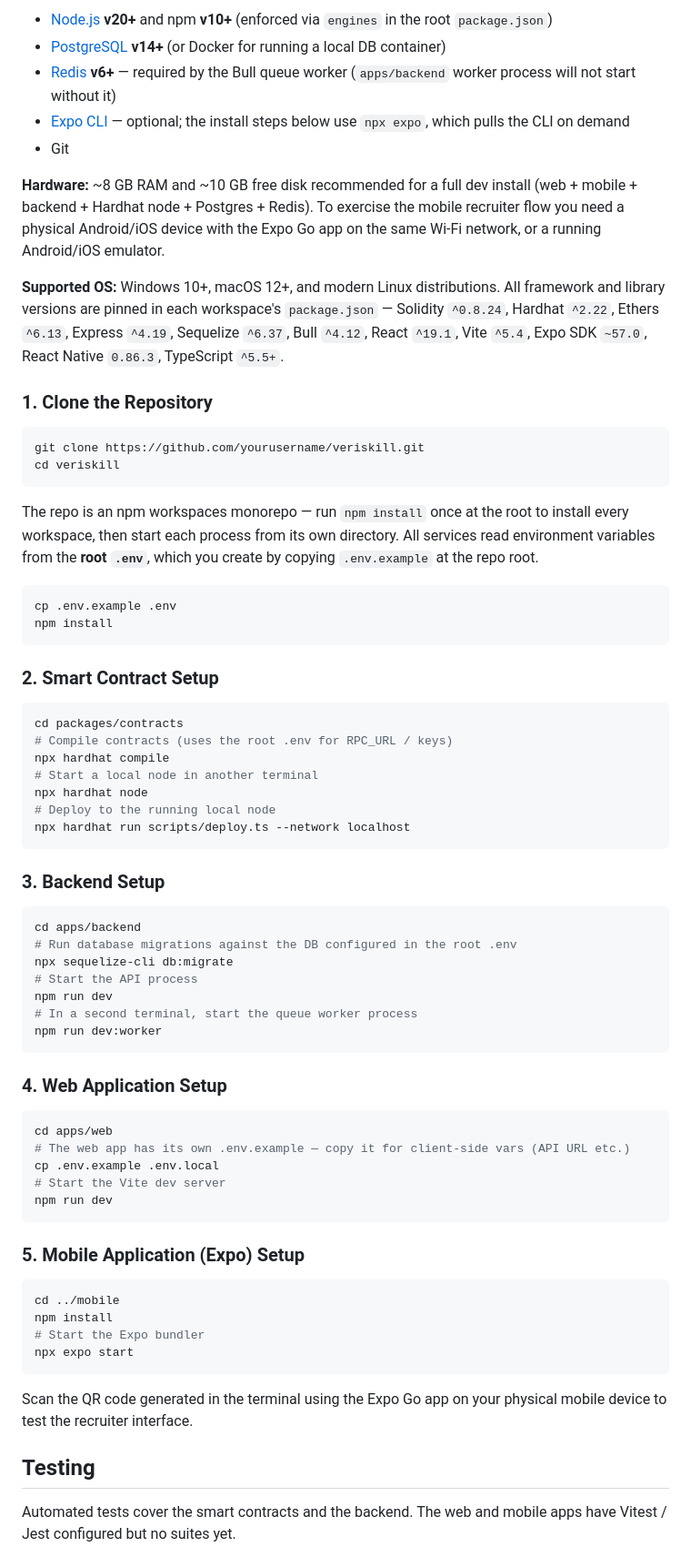
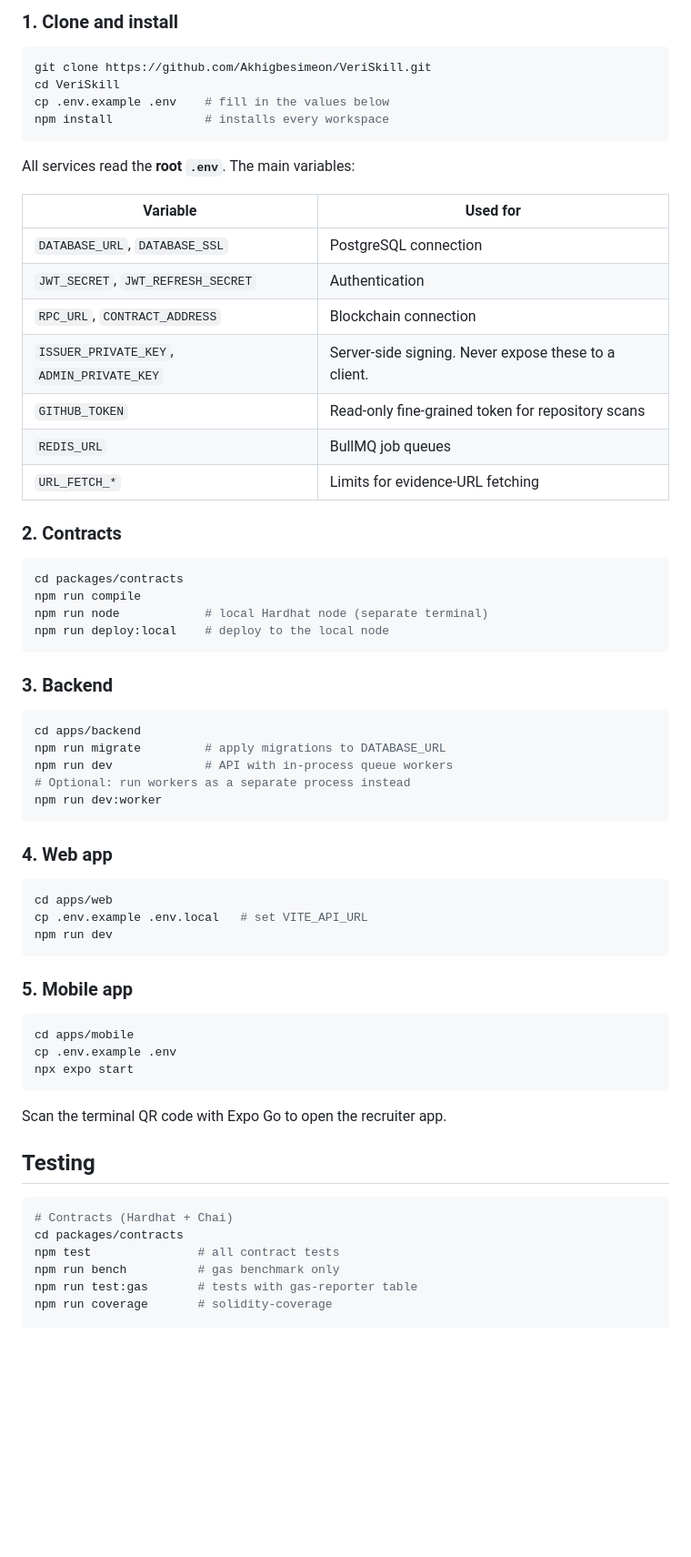
Before and after one commit to Akhigbesimeon/VeriSkill, a Markdown page: README.md, the part around one of its changes. Shown at 91% size. Rendered like a GitHub page; blank space fills up the shorter version.

````diff
--- a/README.md
+++ b/README.md
@@ -197,74 +158,69 @@ Make sure you have the following installed on your local machine:
 
-* [Node.js](https://nodejs.org/) **v20+** and npm **v10+** (enforced via `engines` in the root `package.json`)
-* [PostgreSQL](https://www.postgresql.org/) **v14+** (or Docker for running a local DB container)
-* [Redis](https://redis.io/) **v6+** — required by the Bull queue worker (`apps/backend` worker process will not start without it)
-* [Expo CLI](https://docs.expo.dev/get-started/installation/) — optional; the install steps below use `npx expo`, which pulls the CLI on demand
-* Git
-
-**Hardware:** ~8 GB RAM and ~10 GB free disk recommended for a full dev install (web + mobile + backend + Hardhat node + Postgres + Redis). To exercise the mobile recruiter flow you need a physical Android/iOS device with the Expo Go app on the same Wi-Fi network, or a running Android/iOS emulator.
-
-**Supported OS:** Windows 10+, macOS 12+, and modern Linux distributions. All framework and library versions are pinned in each workspace's `package.json` — Solidity `^0.8.24`, Hardhat `^2.22`, Ethers `^6.13`, Express `^4.19`, Sequelize `^6.37`, Bull `^4.12`, React `^19.1`, Vite `^5.4`, Expo SDK `~57.0`, React Native `0.86.3`, TypeScript `^5.5+`.
-
-### 1. Clone the Repository
+### 1. Clone and install
 
 ```bash
-git clone https://github.com/yourusername/veriskill.git
-cd veriskill
+git clone https://github.com/Akhigbesimeon/VeriSkill.git
+cd VeriSkill
+cp .env.example .env    # fill in the values below
+npm install             # installs every workspace
 ```
 
-The repo is an npm workspaces monorepo — run `npm install` once at the root to install every workspace, then start each process from its own directory. All services read environment variables from the **root `.env`**, which you create by copying `.env.example` at the repo root.
+All services read the **root `.env`**. The main variables:
 
-```bash
-cp .env.example .env
-npm install
-```
+| Variable | Used for |
+| -------- | -------- |
+| `DATABASE_URL`, `DATABASE_SSL` | PostgreSQL connection |
+| `JWT_SECRET`, `JWT_REFRESH_SECRET` | Authentication |
+| `RPC_URL`, `CONTRACT_ADDRESS` | Blockchain connection |
+| `ISSUER_PRIVATE_KEY`, `ADMIN_PRIVATE_KEY` | Server-side signing. Never expose these to a client. |
+| `GITHUB_TOKEN` | Read-only fine-grained token for repository scans |
+| `REDIS_URL` | BullMQ job queues |
+| `URL_FETCH_*` | Limits for evidence-URL fetching |
 
-### 2. Smart Contract Setup
+### 2. Contracts
 
 ```bash
 cd packages/contracts
-# Compile contracts (uses the root .env for RPC_URL / keys)
-npx hardhat compile
-# Start a local node in another terminal
-npx hardhat node
-# Deploy to the running local node
-npx hardhat run scripts/deploy.ts --network localhost
+npm run compile
+npm run node            # local Hardhat node (separate terminal)
+npm run deploy:local    # deploy to the local node
 ```
 
-### 3. Backend Setup
+### 3. Backend
 
 ```bash
 cd apps/backend
-# Run database migrations against the DB configured in the root .env
-npx sequelize-cli db:migrate
-# Start the API process
-npm run dev
-# In a second terminal, start the queue worker process
+npm run migrate         # apply migrations to DATABASE_URL
+npm run dev             # API with in-process queue workers
+# Optional: run workers as a separate process instead
 npm run dev:worker
 ```
 
-### 4. Web Application Setup
+### 4. Web app
 
 ```bash
 cd apps/web
-# The web app has its own .env.example — copy it for client-side vars (API URL etc.)
-cp .env.example .env.local
-# Start the Vite dev server
+cp .env.example .env.local   # set VITE_API_URL
 npm run dev
 ```
 
-### 5. Mobile Application (Expo) Setup
+### 5. Mobile app
 
 ```bash
-cd ../mobile
-npm install
-# Start the Expo bundler
+cd apps/mobile
+cp .env.example .env
 npx expo start
 ```
 
-Scan the QR code generated in the terminal using the Expo Go app on your physical mobile device to test the recruiter interface.
+Scan the terminal QR code with Expo Go to open the recruiter app.
 
 ## Testing
 
-Automated tests cover the smart contracts and the backend. The web and mobile apps have Vitest / Jest configured but no suites yet.
+```bash
+# Contracts (Hardhat + Chai)
+cd packages/contracts
+npm test               # all contract tests
+npm run bench          # gas benchmark only
+npm run test:gas       # tests with gas-reporter table
+npm run coverage       # solidity-coverage
 
````
Also changed, not shown: other parts of README.md (+133 -225 lines).
